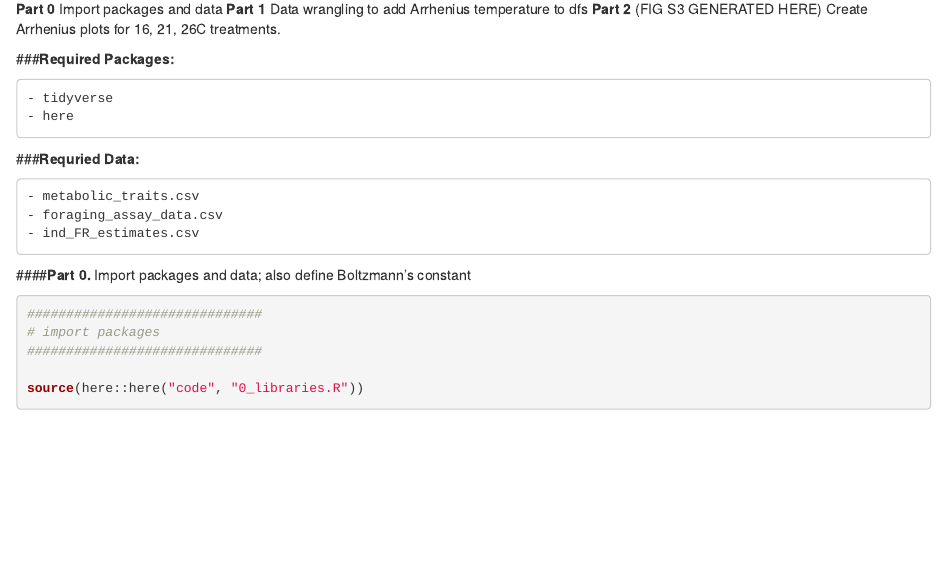
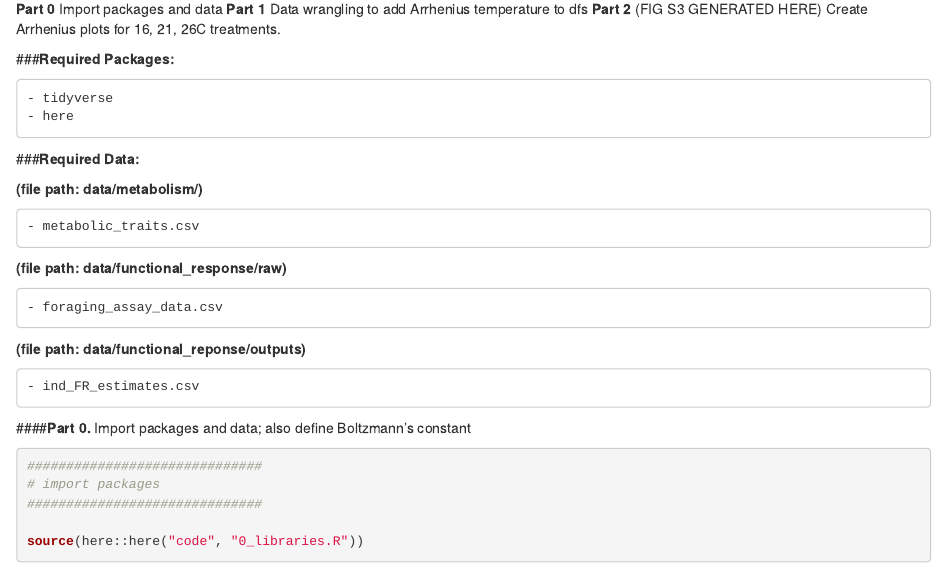
Before and after one commit to stier-lab/Csik-etal-Functional-Ecology, an R Markdown document (code/10*_activation_energy_analysis.Rmd): the page in a window 1100 px wide, from 510 px down. Rendered offline with R 4.5, knitr and Pandoc, with nearby package versions.

Commit message:
added files paths to "required data" section

```diff
--- a/code/10*_activation_energy_analysis.Rmd
+++ b/code/10*_activation_energy_analysis.Rmd
@@ -42,10 +42,18 @@ NOTE: Because many foraging assay trials for 11C-acclimated lobsters resulted in
     - tidyverse
     - here
 
-###**Requried Data:**
+###**Required Data:**
+
+**(file path: data/metabolism/)**
 
     - metabolic_traits.csv
+
+**(file path: data/functional_response/raw)**
+
     - foraging_assay_data.csv
+
+**(file path: data/functional_reponse/outputs)**
+
     - ind_FR_estimates.csv
 
 ####**Part 0.** Import packages and data; also define Boltzmann's constant
```
